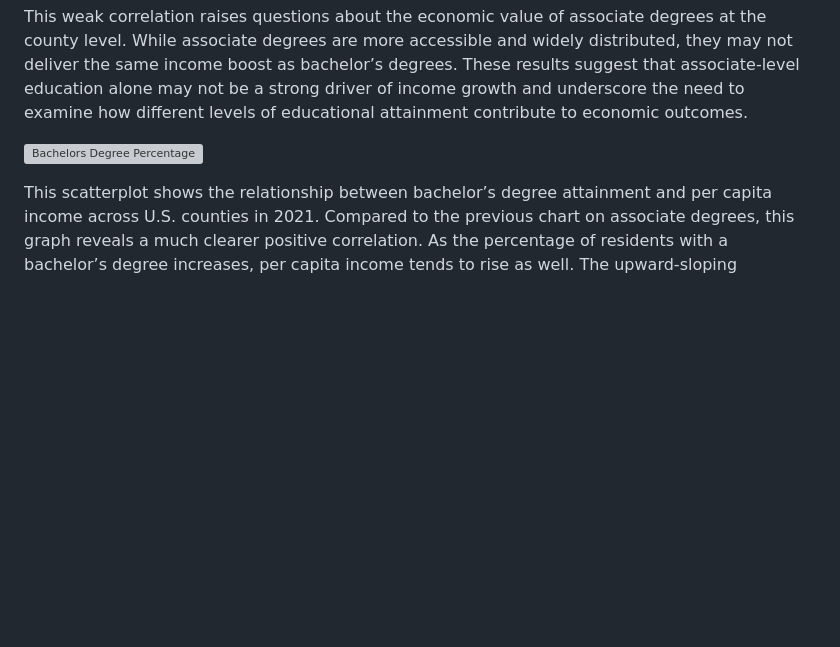
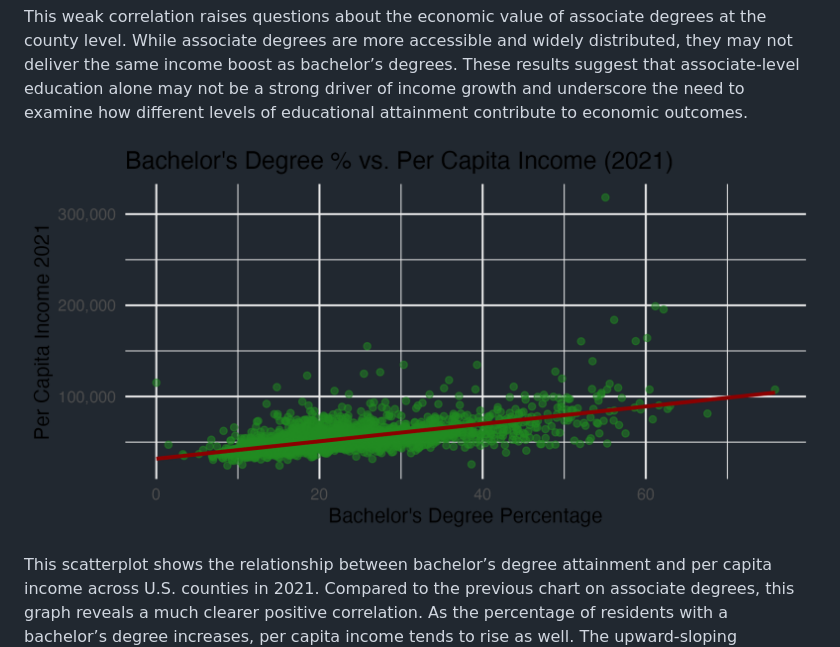
Before and after one commit to nmckenzie22/nmckenzie22.github.io, a Markdown page: README.md, the part around the change. Drawn GitHub-style; blank space fills up the shorter version; grey boxes are pictures that could not be loaded.

```diff
--- a/README.md
+++ b/README.md
@@ -138,7 +138,7 @@ This scatterplot explores the relationship between associate degree attainment a
 
 This weak correlation raises questions about the economic value of associate degrees at the county level. While associate degrees are more accessible and widely distributed, they may not deliver the same income boost as bachelor’s degrees. These results suggest that associate-level education alone may not be a strong driver of income growth and underscore the need to examine how different levels of educational attainment contribute to economic outcomes.
 
-![Bachelors Degree Percentage](images/bachelors-degree-percentage)
+![Bachelor's Degree vs Income](images/bach_deg_vs_income.png)
 
 This scatterplot shows the relationship between bachelor’s degree attainment and per capita income across U.S. counties in 2021. Compared to the previous chart on associate degrees, this graph reveals a much clearer positive correlation. As the percentage of residents with a bachelor’s degree increases, per capita income tends to rise as well. The upward-sloping regression line confirms this trend, suggesting that counties with higher levels of four-year college attainment generally experience higher income levels.
 
```
